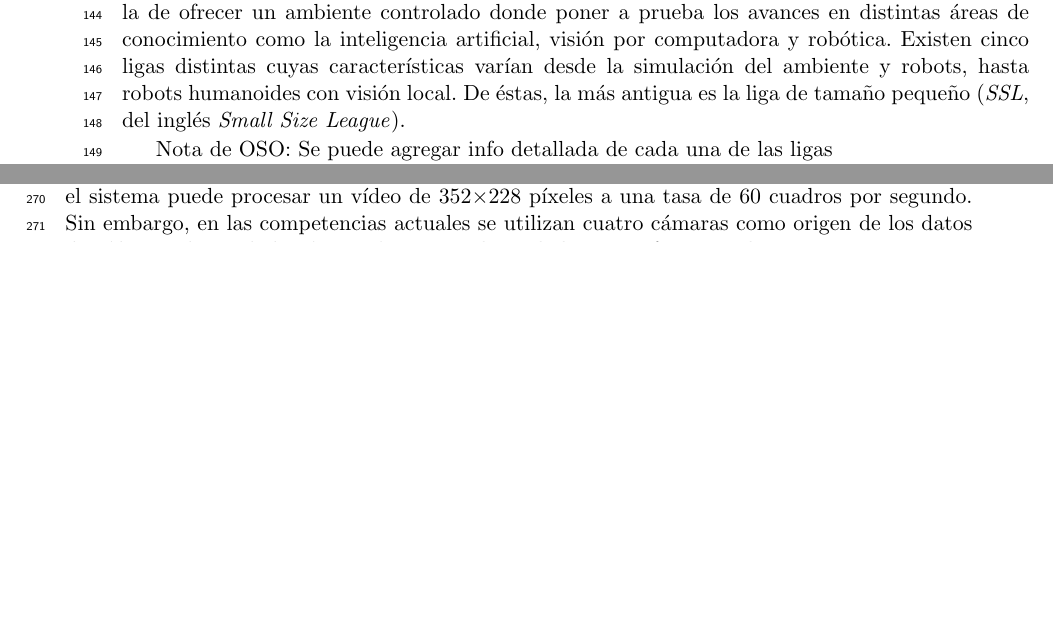
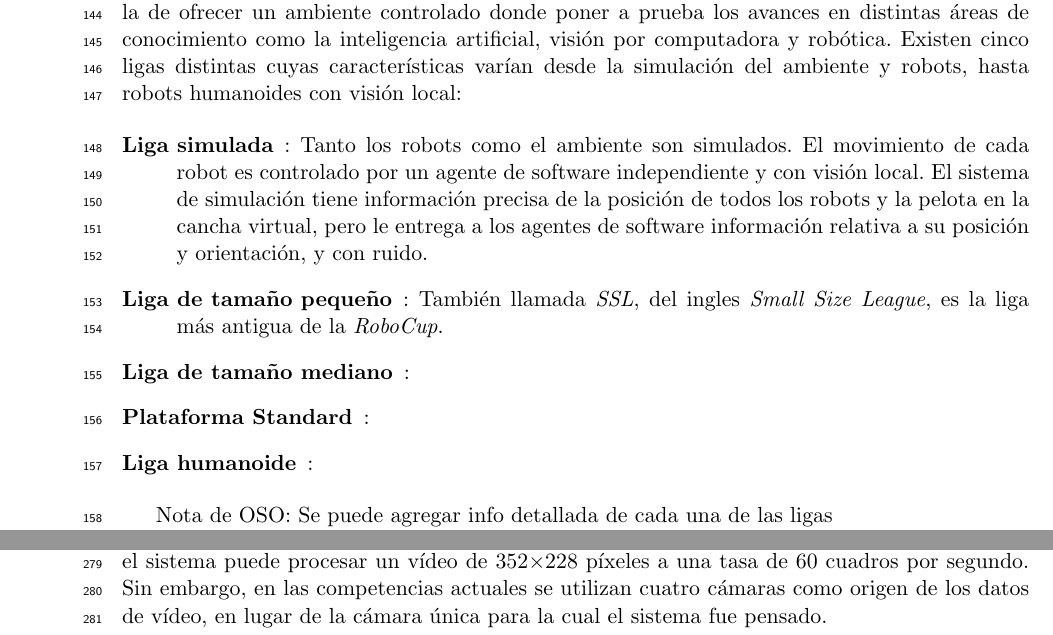
Before and after one commit to dracometallium/tesis-lic2, a LaTeX thesis (tesis.tex, which reads tex/robocup.tex): two parts of pages 9 and 12 of 49 before the commit and two parts of pages 9 and 13 of 49 after it, joined at a grey line, cut so that both start at the same text, the shorter picture padded with empty space. Compiled offline with pdfLaTeX.

Commit message:
WIP: descripción ligas

```diff
--- a/tex/robocup.tex
+++ b/tex/robocup.tex
@@ -8,9 +8,30 @@ una versión simplificada del fútbol. Su finalidad es la de ofrecer un ambiente
 controlado donde poner a prueba los avances en distintas áreas de conocimiento
 como la inteligencia artificial, visión por computadora y robótica. Existen
 cinco ligas distintas cuyas características varían desde la simulación del
-ambiente y robots, hasta robots humanoides con visión local. De éstas, la más
-antigua es la liga de tamaño pequeño (\emph{SSL}, del inglés \emph{Small Size
-League}).
+ambiente y robots, hasta robots humanoides con visión local:
+
+\begin{description}
+
+	\item[Liga simulada]: Tanto los robots como el ambiente son simulados.
+		El movimiento de cada robot es controlado por un agente de
+		software independiente y con visión local. El sistema de
+		simulación tiene información precisa de la posición de todos
+		los robots y la pelota en la cancha virtual, pero le entrega a
+		los agentes de software información relativa a su posición y
+		orientación, y con ruido.
+
+	\item[Liga de tamaño pequeño]: También llamada \emph{SSL}, del ingles
+		\emph{Small Size League}, es la liga más antigua de la
+		\emph{RoboCup}.
+
+	\item[Liga de tamaño mediano]:
+
+	\item[Plataforma Standard]:
+
+	\item[Liga humanoide]:
+
+
+\end{description}
 
 Nota de OSO: Se puede agregar info detallada de cada una de las ligas
 
```
Also changed, not shown: tex/robocup.tex (2 more changed lines).
